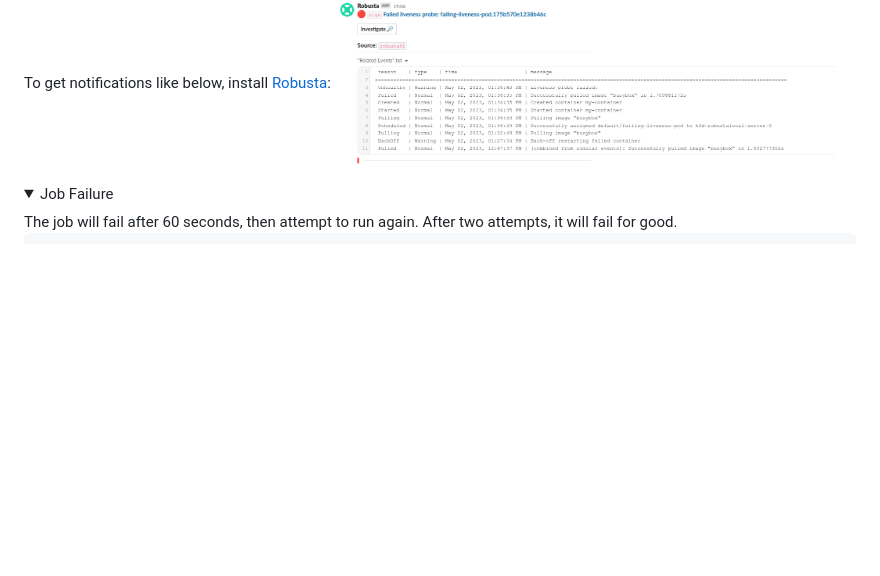
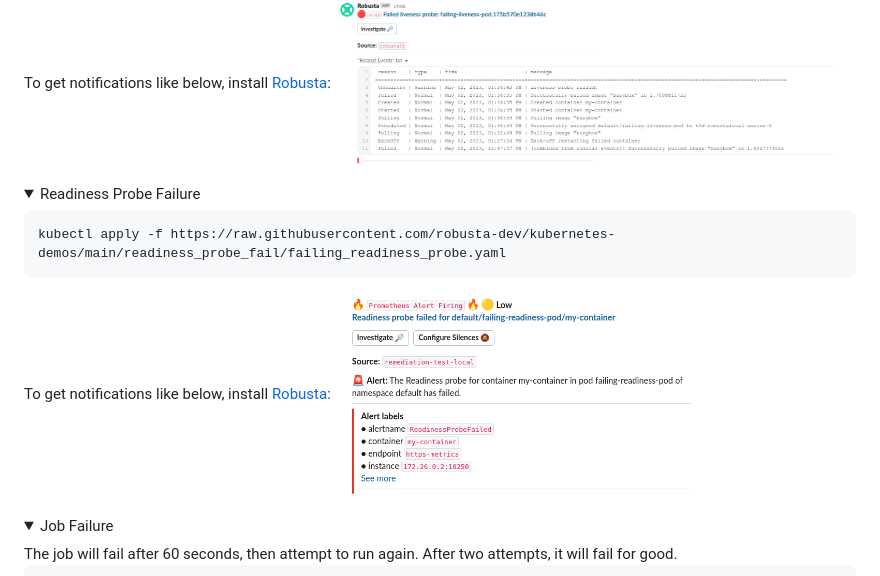
Before and after one commit to robusta-dev/kubernetes-demos, a Markdown page: README.md, the part around the change. Drawn GitHub-style; pictures changed too: example_images/failedreadinessprobe.png (added); folded sections open; blank space fills up the shorter version.

Commit message:
Readiness probe failure demo

````diff
--- a/README.md
+++ b/README.md
@@ -82,6 +82,16 @@ To get notifications like below, install [Robusta](https://github.com/robusta-de
 <img width="500" src="./example_images/failedlivenessprobe.png">
 </details>
 
+<details>
+<summary>Readiness Probe Failure</summary>
+
+```
+kubectl apply -f https://raw.githubusercontent.com/robusta-dev/kubernetes-demos/main/readiness_probe_fail/failing_readiness_probe.yaml
+```
+
+To get notifications like below, install [Robusta](https://github.com/robusta-dev/robusta):
+<img width="500" src="./example_images/failedreadinessprobe.png">
+</details>
 
 
 <details>
````
Also changed, not shown: 1 other file.
